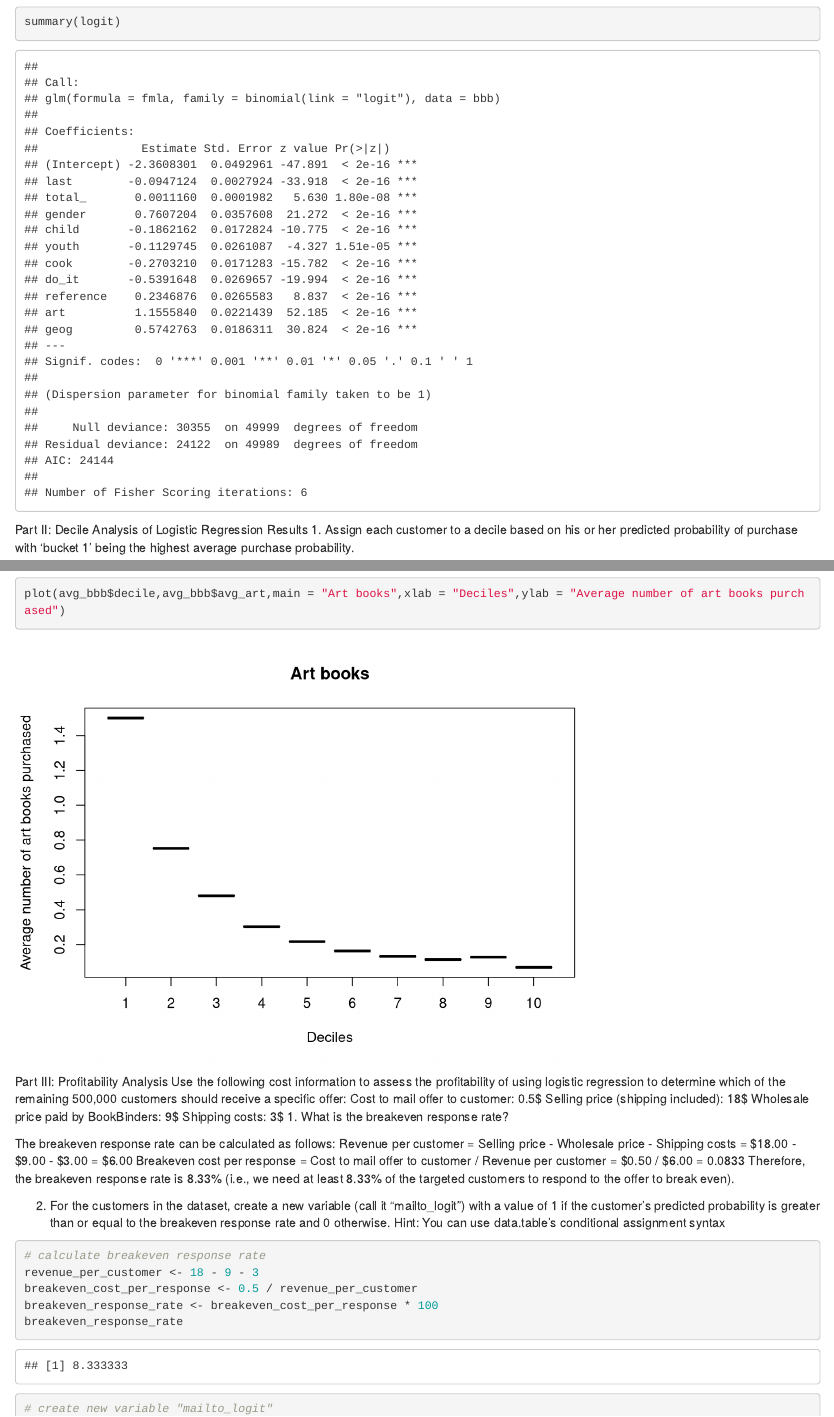
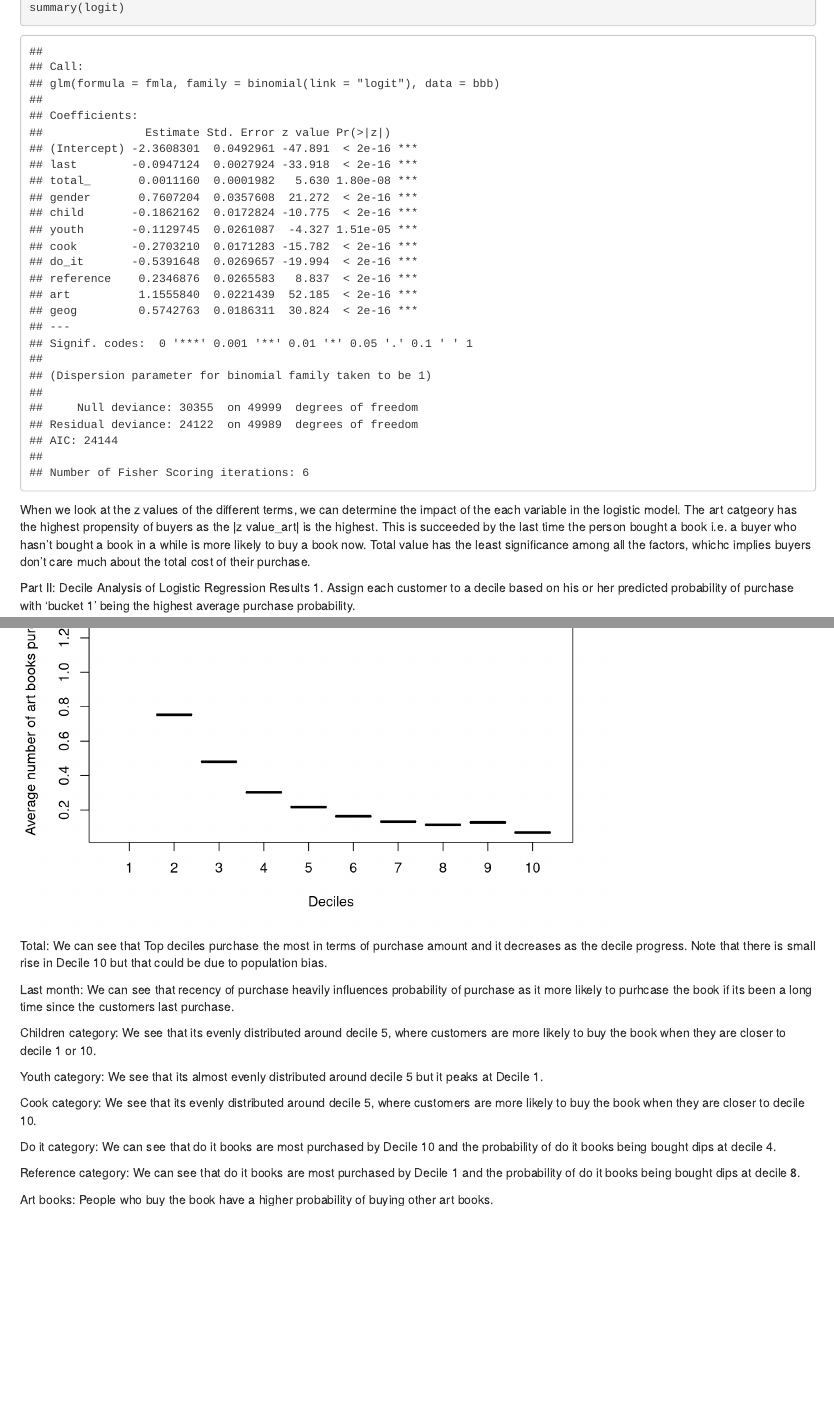
Before and after one commit to harikrishnad1997/BUAN_6337_Predictive_Analysis, an R Markdown document (HW/HW-4/HW_4_HXD220000_MXB220061_KXV220007_MXS220057.Rmd): the page in a window 1100 px wide, from 1860 px down before the commit and from 1850 px down after it, so that both start at the same text, and a second part further down, joined at a grey line. Rendered offline with R 4.5, knitr and Pandoc, with nearby package versions.

Commit message:
Adding explanations

````diff
--- a/HW/HW-4/HW-4.Rmd
+++ b/HW/HW-4/HW_4_HXD220000_MXB220061_KXV220007_MXS220057.Rmd
@@ -65,6 +65,7 @@ summary(logit)
 
 ```
 
+When we look at the z values of the different terms, we can determine the impact of the each variable in the logistic model. The art catgeory has the highest propensity of buyers as the |z value_art| is the highest. This is succeeded by the last time the person bought a book i.e. a buyer who hasn't bought a book in a while is more likely to buy a book now. Total value has the least significance among all the factors, whichc implies buyers don't care much about the total cost of their purchase.
 
 Part II: Decile Analysis of Logistic Regression Results
 1. Assign each customer to a decile based on his or her predicted probability of purchase with ‘bucket 1’ being the highest average purchase probability.
@@ -135,6 +136,29 @@ plot(avg_bbb$decile,avg_bbb$avg_reference,main = "Reference books purchased",xla
 plot(avg_bbb$decile,avg_bbb$avg_art,main = "Art books",xlab = "Deciles",ylab = "Average number of art books purchased")
 
 ```
+Total:
+We can see that Top deciles purchase the most in terms of purchase amount and it decreases as the decile progress. Note that there is small rise in Decile 10 but that could be due to population bias.
+
+Last month:
+We can see that recency of purchase heavily influences probability of purchase as it more likely to purhcase the book if its been a long time since the customers last purchase.
+
+Children category:
+We see that its evenly distributed around decile 5, where customers are more likely to buy the book when they are closer to decile 1 or 10.
+
+Youth category:
+We see that its almost evenly distributed around decile 5 but it peaks at Decile 1.
+
+Cook category:
+We see that its evenly distributed around decile 5, where customers are more likely to buy the book when they are closer to decile 10.
+
+Do it category:
+We can see that do it books are most purchased by Decile 10 and the probability of do it books being bought dips at decile 4.
+
+Reference category:
+We can see that do it books are most purchased by Decile 1 and the probability of do it books being bought dips at decile 8.
+
+Art books:
+People who buy the book have a higher probability of buying other art books.
 
 
 Part III: Profitability Analysis
````
Also changed, not shown: HW/HW-4/HW-4.html, HW/HW-4/HW_4_HXD220000_MXB220061_KXV220007_MXS220057.Rmd (6 more changed lines).
